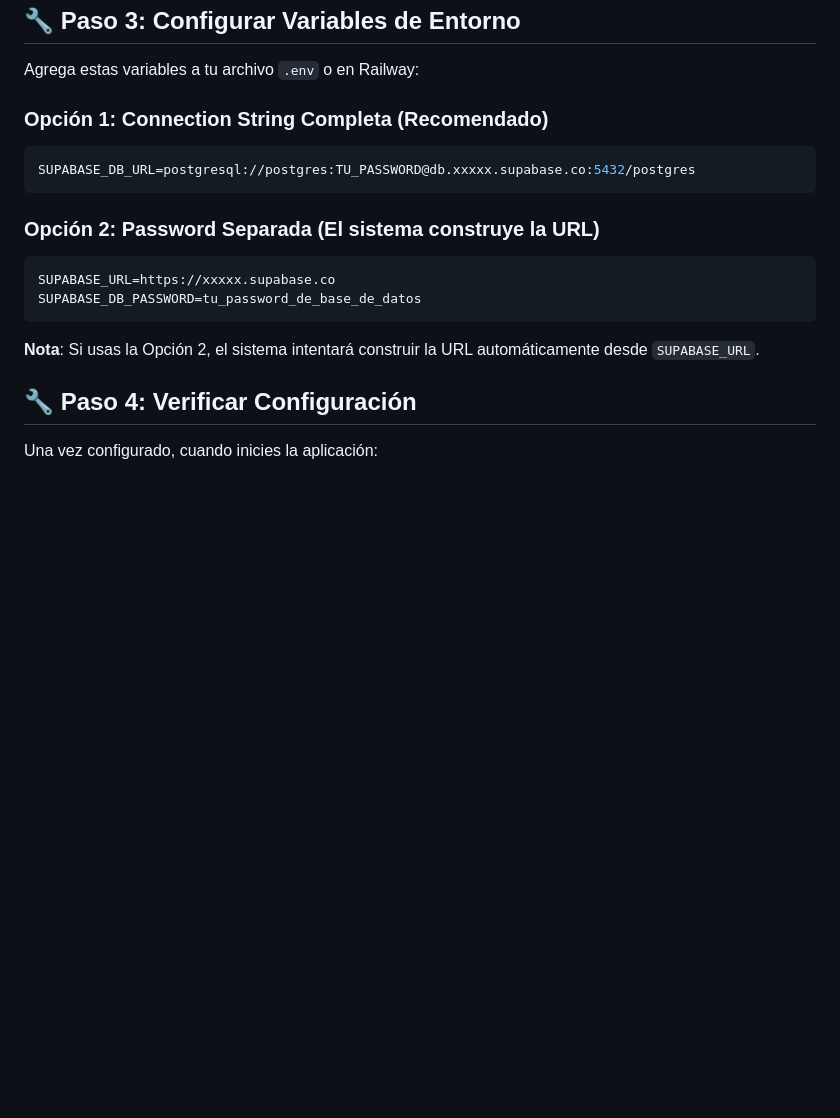
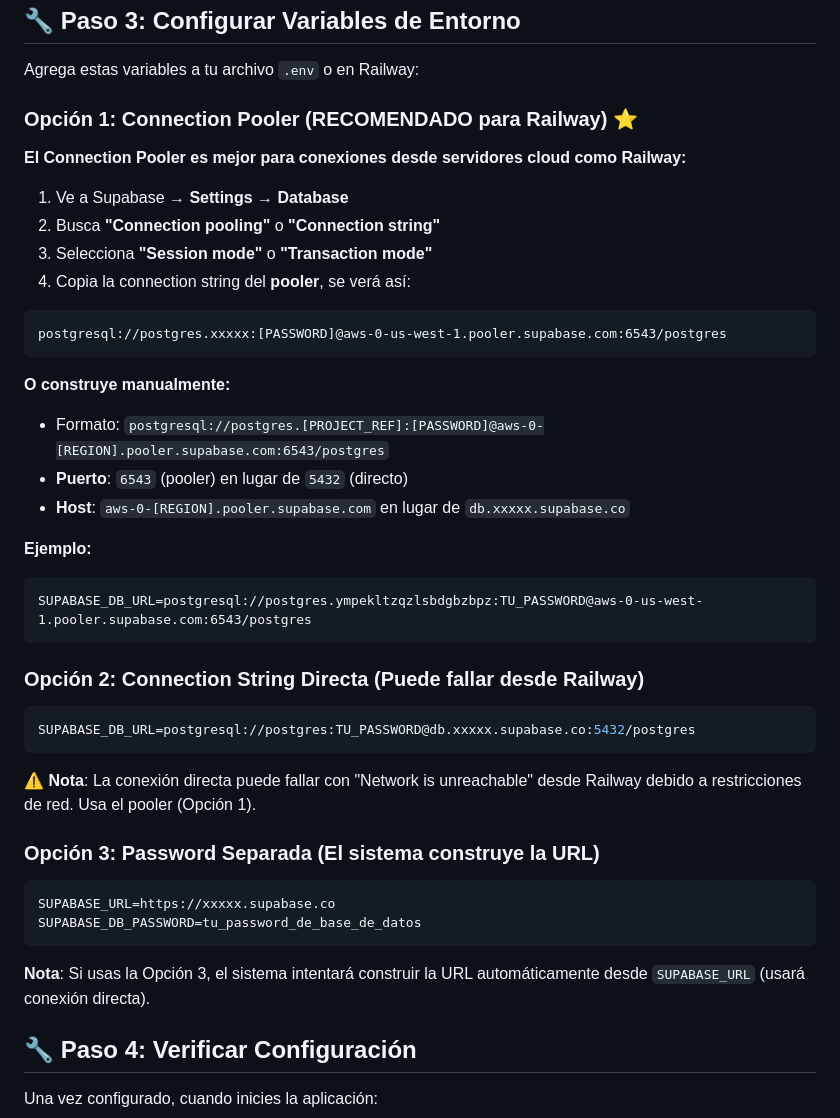
Before and after one commit to paez-dev/ARB-BOT, a Markdown page: CONFIGURAR_SUPABASE_VECTOR_STORE.md, the part around the change. Rendered like a GitHub page; blank space fills up the shorter version.

Commit message:
Actualizar docs: recomendar Connection Pooler de Supabase para Railway

````diff
--- a/CONFIGURAR_SUPABASE_VECTOR_STORE.md
+++ b/CONFIGURAR_SUPABASE_VECTOR_STORE.md
@@ -95,20 +95,45 @@ postgresql://postgres:[PASSWORD]@db.[PROJECT_ID].supabase.co:5432/postgres
 
 Agrega estas variables a tu archivo `.env` o en Railway:
 
-### Opción 1: Connection String Completa (Recomendado)
+### Opción 1: Connection Pooler (RECOMENDADO para Railway) ⭐
+
+**El Connection Pooler es mejor para conexiones desde servidores cloud como Railway:**
+
+1. Ve a Supabase → **Settings** → **Database**
+2. Busca **"Connection pooling"** o **"Connection string"**
+3. Selecciona **"Session mode"** o **"Transaction mode"**
+4. Copia la connection string del **pooler**, se verá así:
+
+```
+postgresql://postgres.xxxxx:[PASSWORD]@aws-0-us-west-1.pooler.supabase.com:6543/postgres
+```
+
+**O construye manualmente:**
+- Formato: `postgresql://postgres.[PROJECT_REF]:[PASSWORD]@aws-0-[REGION].pooler.supabase.com:6543/postgres`
+- **Puerto**: `6543` (pooler) en lugar de `5432` (directo)
+- **Host**: `aws-0-[REGION].pooler.supabase.com` en lugar de `db.xxxxx.supabase.co`
+
+**Ejemplo:**
+```
+SUPABASE_DB_URL=postgresql://postgres.ympekltzqzlsbdgbzbpz:TU_PASSWORD@aws-0-us-west-1.pooler.supabase.com:6543/postgres
+```
+
+### Opción 2: Connection String Directa (Puede fallar desde Railway)
 
 ```bash
 SUPABASE_DB_URL=postgresql://postgres:TU_PASSWORD@db.xxxxx.supabase.co:5432/postgres
 ```
 
-### Opción 2: Password Separada (El sistema construye la URL)
+**⚠️ Nota**: La conexión directa puede fallar con "Network is unreachable" desde Railway debido a restricciones de red. Usa el pooler (Opción 1).
+
+### Opción 3: Password Separada (El sistema construye la URL)
 
 ```bash
 SUPABASE_URL=https://xxxxx.supabase.co
 SUPABASE_DB_PASSWORD=tu_password_de_base_de_datos
 ```
 
-**Nota**: Si usas la Opción 2, el sistema intentará construir la URL automáticamente desde `SUPABASE_URL`.
+**Nota**: Si usas la Opción 3, el sistema intentará construir la URL automáticamente desde `SUPABASE_URL` (usará conexión directa).
 
 ## 🔧 Paso 4: Verificar Configuración
 
````
Also changed, not shown: VERIFICAR_SUPABASE_CONEXION.md (+27 -6 lines).
